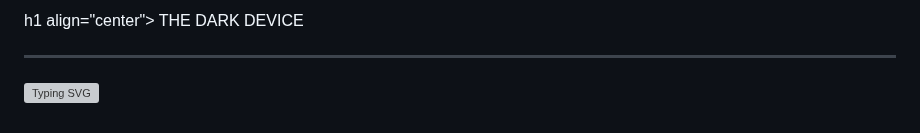
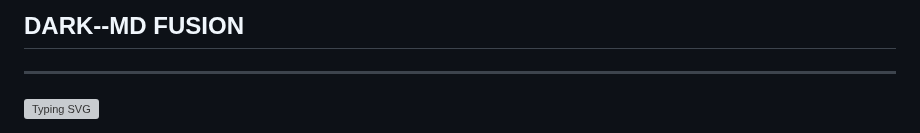
Before and after one commit to Lensswitch/DARK--MD, a Markdown page: README.md, the part around one of its changes. Rendered like a GitHub page; grey boxes are pictures that could not be loaded.

```diff
--- a/README.md
+++ b/README.md
@@ -1,5 +1,4 @@
-h1 align="center"> THE DARK DEVICE  </h1>
-<p align="center">
+## DARK--MD FUSION
 
 ***
 
```
Also changed, not shown: other parts of README.md (+1 -1 lines).
